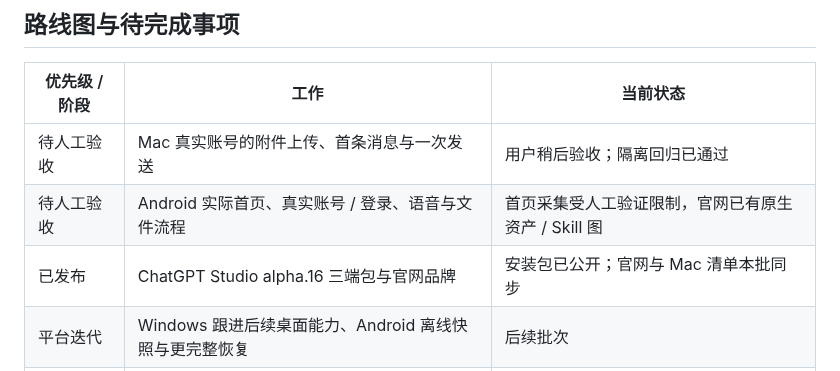
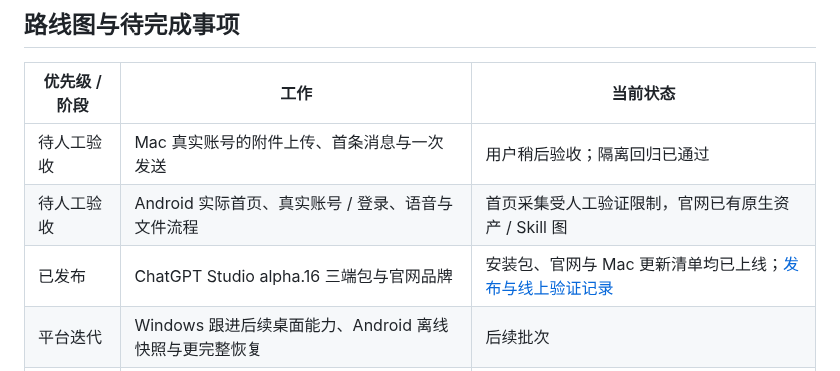
Before and after one commit to ForceMind/ChatGPT, a Markdown page: README.md, the part around the change. GitHub-like rendering.

Commit message:
docs: record alpha16 publication and production verification

```diff
--- a/README.md
+++ b/README.md
@@ -138,7 +138,7 @@ cd android
 | --- | --- | --- |
 | 待人工验收 | Mac 真实账号的附件上传、首条消息与一次发送 | 用户稍后验收；隔离回归已通过 |
 | 待人工验收 | Android 实际首页、真实账号 / 登录、语音与文件流程 | 首页采集受人工验证限制，官网已有原生资产 / Skill 图 |
-| 已发布 | ChatGPT Studio alpha.16 三端包与官网品牌 | 安装包已公开；官网与 Mac 清单本批同步 |
+| 已发布 | ChatGPT Studio alpha.16 三端包与官网品牌 | 安装包、官网与 Mac 更新清单均已上线；[发布与线上验证记录](docs/releases/3.0.0-alpha.16-publication.json) |
 | 平台迭代 | Windows 跟进后续桌面能力、Android 离线快照与更完整恢复 | 后续批次 |
 | 环境隔离 | Android 每账号语言 / 时区从独立 PoC 迁入日常客户端 | 路线验证完成，尚未替换普通内核 |
 | 系统集成 | 系统 / Chrome 通行密钥、真实 Touch ID 恢复与稳定签名 | 通行密钥未接入；Touch ID 受证书与实机验收条件限制 |
```
Also changed, not shown: MACOS_MIGRATION_PLAN.md (+8 -0 lines), docs/images/studio-alpha16-production-1440.png (added), docs/images/studio-alpha16-production-390.png (added), 1 other file.
